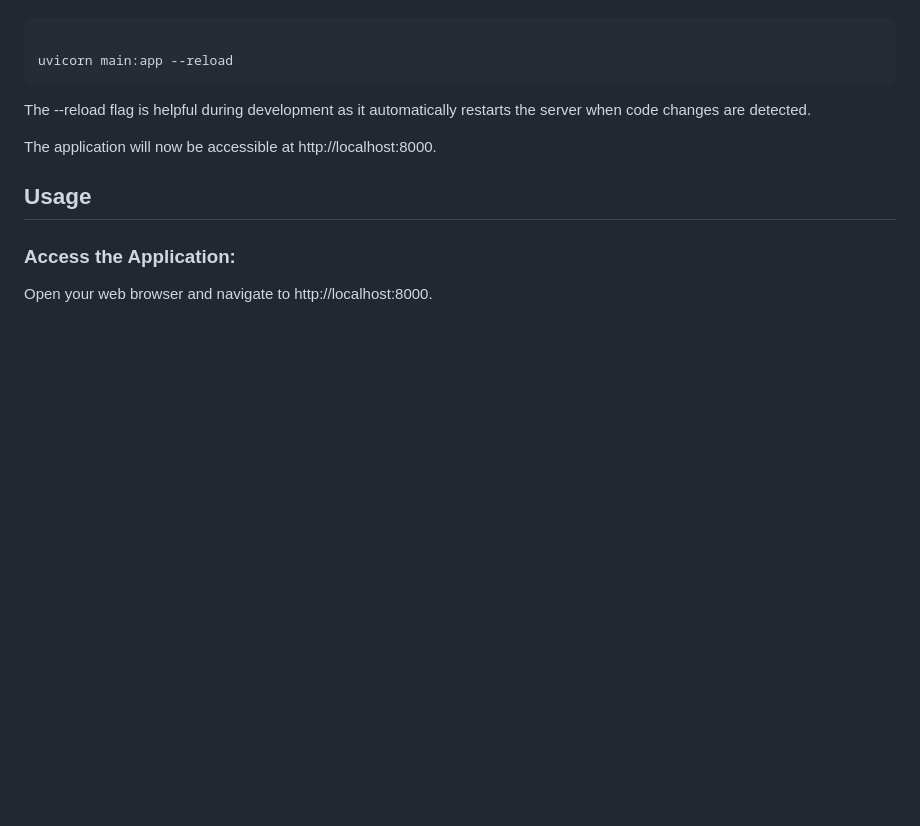
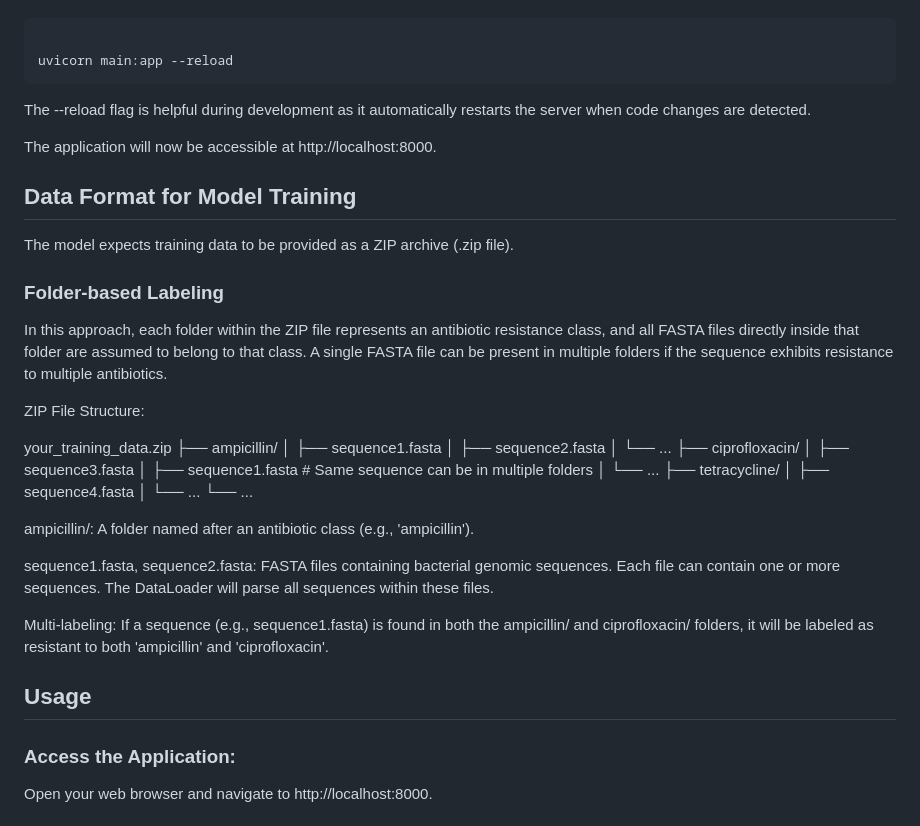
Before and after one commit to AnastasiyaByelyakova/antibiotic-resistance-genes, a Markdown page: README.md, the part around the change. GitHub-like rendering; blank space fills up the shorter version.

```diff
--- a/README.md
+++ b/README.md
@@ -169,6 +169,38 @@ The --reload flag is helpful during development as it automatically restarts the
 
 The application will now be accessible at http://localhost:8000.
 
+## Data Format for Model Training
+
+The model expects training data to be provided as a ZIP archive (.zip file).
+
+### Folder-based Labeling
+
+In this approach, each folder within the ZIP file represents an antibiotic resistance class, and all FASTA files directly inside that folder are assumed to belong to that class. A single FASTA file can be present in multiple folders if the sequence exhibits resistance to multiple antibiotics.
+
+ZIP File Structure:
+
+your_training_data.zip
+├── ampicillin/
+│   ├── sequence1.fasta
+│   ├── sequence2.fasta
+│   └── ...
+├── ciprofloxacin/
+│   ├── sequence3.fasta
+│   ├── sequence1.fasta  # Same sequence can be in multiple folders
+│   └── ...
+├── tetracycline/
+│   ├── sequence4.fasta
+│   └── ...
+└── ...
+
+ampicillin/: A folder named after an antibiotic class (e.g., 'ampicillin').
+
+sequence1.fasta, sequence2.fasta: FASTA files containing bacterial genomic sequences. Each file can contain one or more sequences. The DataLoader will parse all sequences within these files.
+
+Multi-labeling: If a sequence (e.g., sequence1.fasta) is found in both the ampicillin/ and ciprofloxacin/ folders, it will be labeled as resistant to both 'ampicillin' and 'ciprofloxacin'.
+
+
+
 ## Usage
 
 ### Access the Application:
```
